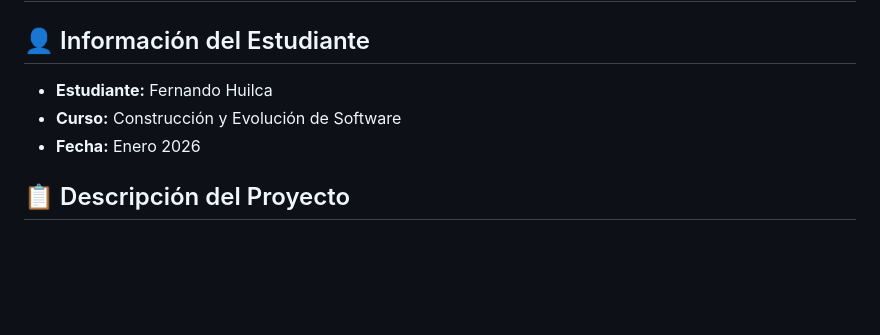
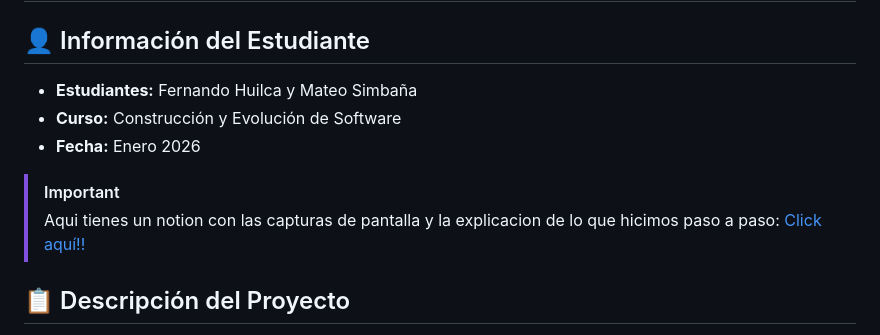
Before and after one commit to 2025-b-sw-construccion-gr2/huilca-2025-b-fehv-sw-gr2, a Markdown page: Examen-002/README.md, the part around the change. Rendered like a GitHub page; blank space fills up the shorter version.

Commit message:
Modify student details and add Notion link
Updated student information and added a link to Notion.

```diff
--- a/Examen-002/README.md
+++ b/Examen-002/README.md
@@ -1,9 +1,13 @@
 # 📝 Examen 002 - Construcción y Evolución de Software
 
 ## 👤 Información del Estudiante
-- **Estudiante:** Fernando Huilca
+- **Estudiantes:** Fernando Huilca y Mateo Simbaña
 - **Curso:** Construcción y Evolución de Software
 - **Fecha:** Enero 2026
+
+> [!IMPORTANT]
+> Aqui tienes un notion con las capturas de pantalla y la explicacion de lo que hicimos paso a paso: [Click aquí!!](https://aromatic-pear-bd2.notion.site/Examen-02-2f30fba7cc0780ffad4ad89f86c375fc?pvs=74)
+
 
 ## 📋 Descripción del Proyecto
 Este proyecto es una aplicación web simple de calculadora que realiza operaciones matemáticas básicas (suma y resta) en números decimales y binarios. El proyecto implementa un pipeline de CI/CD completo usando GitHub Actions.
```
